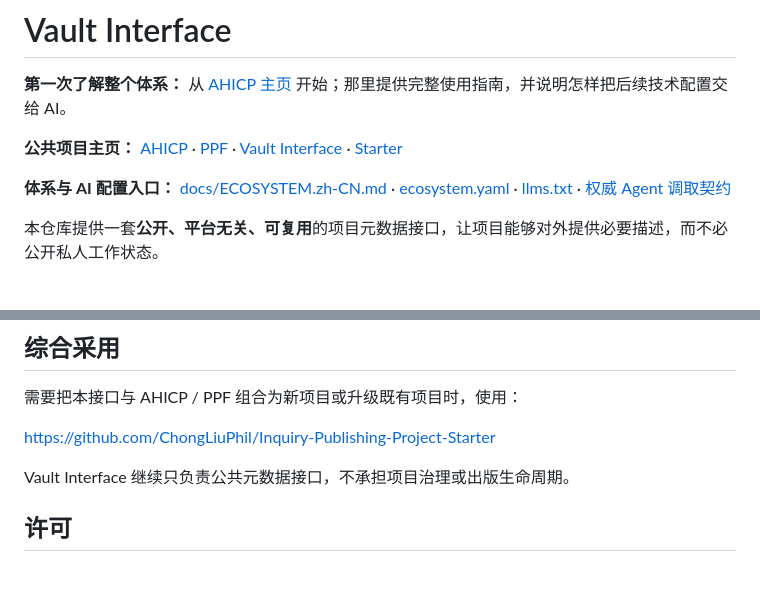
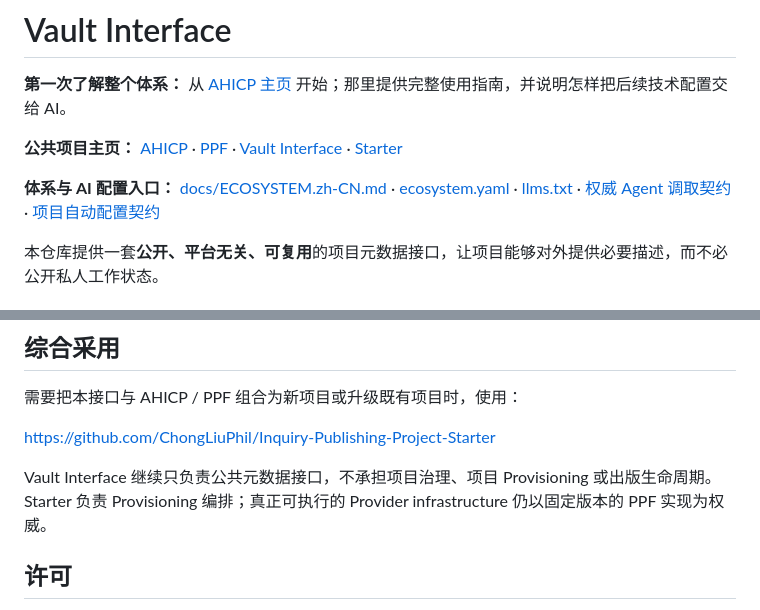
Before and after one commit to ChongLiuPhil/Vault-interface, a Markdown page: README.zh-CN.md, 2 parts joined by grey strips. Rendered like a GitHub page; blank space fills up the shorter version.

Commit message:
docs: sync Chinese Vault entrypoint with provisioning

```diff
--- a/README.zh-CN.md
+++ b/README.zh-CN.md
@@ -4,7 +4,7 @@
 
 **公共项目主页：** [AHICP](https://inquirystack.philohub.workers.dev/) · [PPF](https://inquirystack.philohub.workers.dev/ppf/) · [Vault Interface](https://inquirystack.philohub.workers.dev/vault-interface/) · [Starter](https://inquirystack.philohub.workers.dev/starter/)
 
-**体系与 AI 配置入口：** [docs/ECOSYSTEM.zh-CN.md](docs/ECOSYSTEM.zh-CN.md) · [ecosystem.yaml](ecosystem.yaml) · [llms.txt](docs/llms.txt) · [权威 Agent 调取契约](https://github.com/ChongLiuPhil/Inquiry-Publishing-Project-Starter/blob/main/docs/AGENT_RETRIEVAL_CONTRACT.zh-CN.md)
+**体系与 AI 配置入口：** [docs/ECOSYSTEM.zh-CN.md](docs/ECOSYSTEM.zh-CN.md) · [ecosystem.yaml](ecosystem.yaml) · [llms.txt](docs/llms.txt) · [权威 Agent 调取契约](https://github.com/ChongLiuPhil/Inquiry-Publishing-Project-Starter/blob/main/docs/AGENT_RETRIEVAL_CONTRACT.zh-CN.md) · [项目自动配置契约](https://github.com/ChongLiuPhil/Inquiry-Publishing-Project-Starter/blob/main/docs/PROJECT_PROVISIONING_CONTRACT.zh-CN.md)
 
 本仓库提供一套**公开、平台无关、可复用**的项目元数据接口，让项目能够对外提供必要描述，而不必公开私人工作状态。
 
@@ -55,7 +55,7 @@ python tools/validate_interface.py --project project.yaml --website website.yaml
 
 https://github.com/ChongLiuPhil/Inquiry-Publishing-Project-Starter
 
-Vault Interface 继续只负责公共元数据接口，不承担项目治理或出版生命周期。
+Vault Interface 继续只负责公共元数据接口，不承担项目治理、项目 Provisioning 或出版生命周期。Starter 负责 Provisioning 编排；真正可执行的 Provider infrastructure 仍以固定版本的 PPF 实现为权威。
 
 ## 许可
 
```
